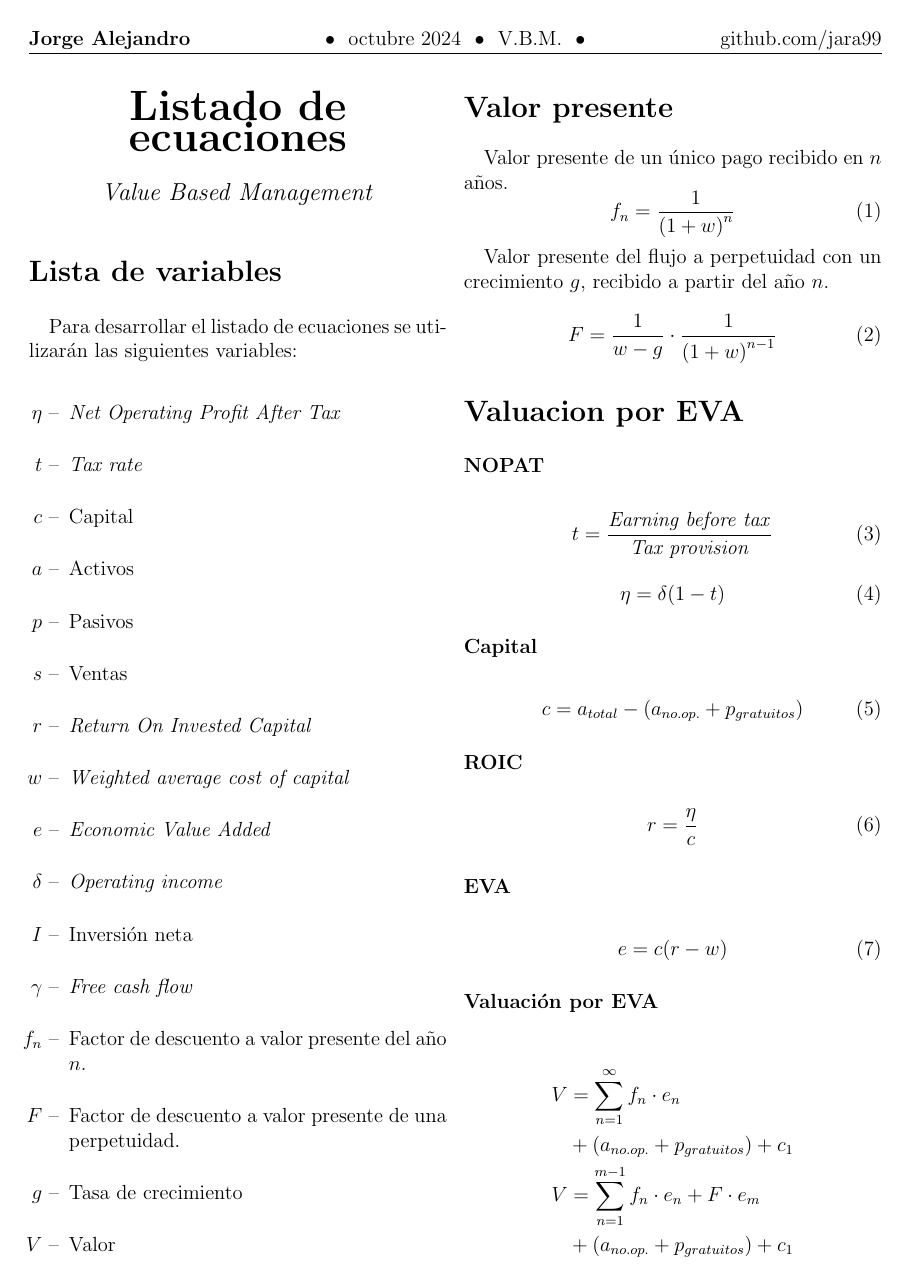
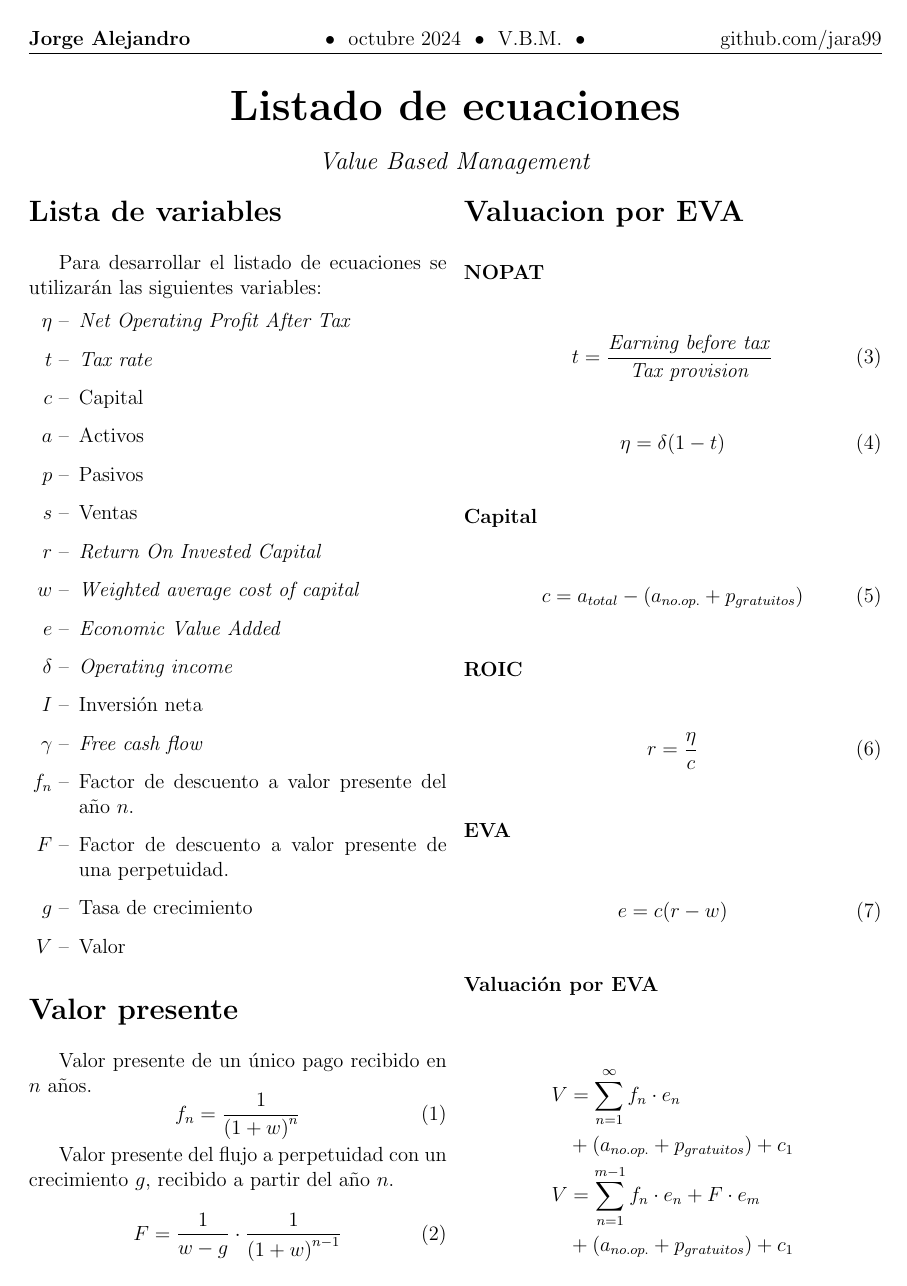
Before and after one commit to JARA99/Value_Based_Management, a LaTeX document (eq_list/eq_list_vbm.tex, which reads eq_list/contents.tex): page 1 of 2. Compiled offline with pdfLaTeX.

Commit message:
Done so far

```diff
--- a/eq_list/contents.tex
+++ b/eq_list/contents.tex
@@ -6,7 +6,7 @@
 \end{center}
 
 % Begin multicolumn layout
-% \begin{multicols}{2}
+\begin{multicols}{2}
 % \columnratio{0.35}
 % \begin{paracol}{2}
 
--- a/eq_list/eq_list_vbm.tex
+++ b/eq_list/eq_list_vbm.tex
@@ -1,4 +1,4 @@
-\documentclass[letterpaper,12pt,twocolumn]{article}
+\documentclass[letterpaper,12pt]{article}
 \usepackage[utf8]{inputenc}
 \usepackage[spanish,mexico]{babel}
 \usepackage{graphicx}
```
Also changed, not shown: eq_list/tex_output/eq_list_vbm.pdf, eq_list/contents.tex (2 more changed lines), 3 other files.
